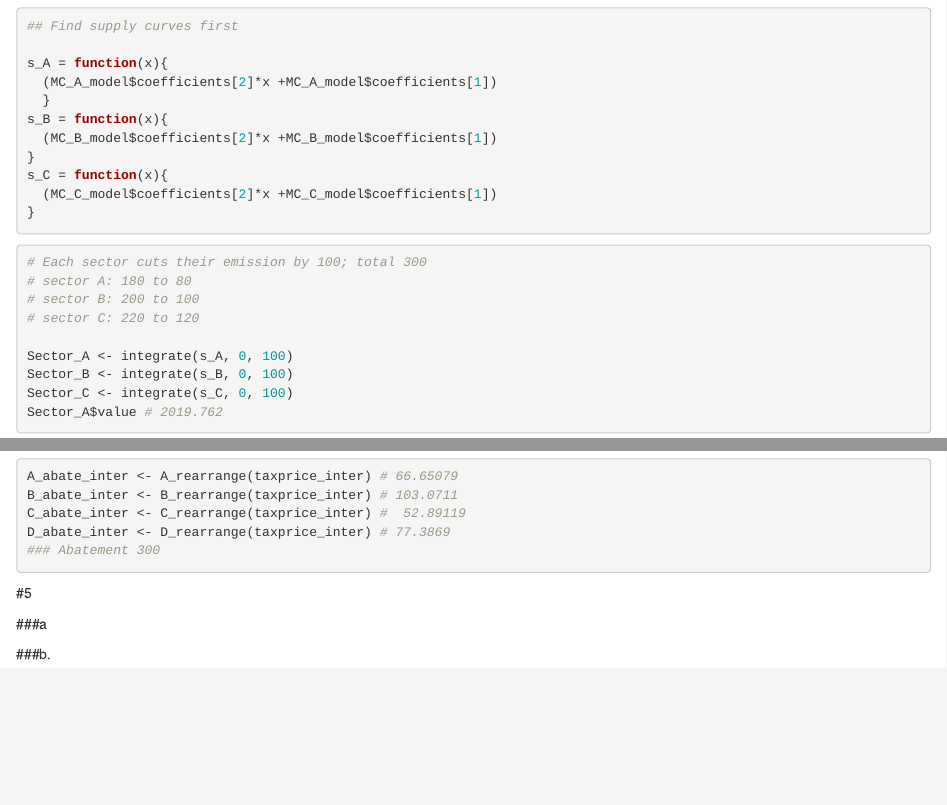
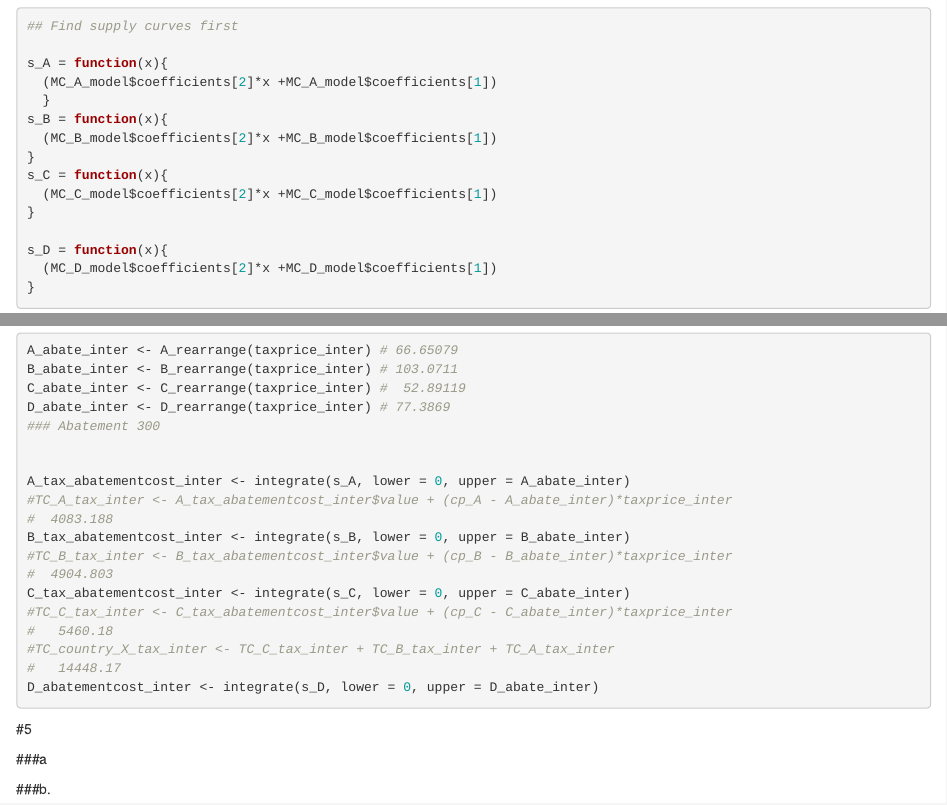
Before and after one commit to alexbrown922/ESM204, an R Markdown document (ESM204_Assignment4.Rmd): the page in a window 1100 px wide, from 6060 px down, and a second part further down, joined at a grey line. Rendered offline with R 4.5, knitr and Pandoc, with nearby package versions; some code elsewhere in the file could not run offline.

Commit message:
4 more....

````diff
--- a/ESM204_Assignment4.Rmd
+++ b/ESM204_Assignment4.Rmd
@@ -225,6 +225,10 @@ s_C = function(x){
   (MC_C_model$coefficients[2]*x +MC_C_model$coefficients[1])
 }
 
+s_D = function(x){
+  (MC_D_model$coefficients[2]*x +MC_D_model$coefficients[1])
+}
+
 ```
 
 ```{r}
@@ -318,6 +322,20 @@ C_abate_inter <- C_rearrange(taxprice_inter) #  52.89119
 D_abate_inter <- D_rearrange(taxprice_inter) # 77.3869
 ### Abatement 300
 
+
+A_tax_abatementcost_inter <- integrate(s_A, lower = 0, upper = A_abate_inter)
+#TC_A_tax_inter <- A_tax_abatementcost_inter$value + (cp_A - A_abate_inter)*taxprice_inter
+#  4083.188
+B_tax_abatementcost_inter <- integrate(s_B, lower = 0, upper = B_abate_inter)
+#TC_B_tax_inter <- B_tax_abatementcost_inter$value + (cp_B - B_abate_inter)*taxprice_inter
+#  4904.803
+C_tax_abatementcost_inter <- integrate(s_C, lower = 0, upper = C_abate_inter)
+#TC_C_tax_inter <- C_tax_abatementcost_inter$value + (cp_C - C_abate_inter)*taxprice_inter
+#   5460.18
+#TC_country_X_tax_inter <- TC_C_tax_inter + TC_B_tax_inter + TC_A_tax_inter
+#   14448.17
+D_abatementcost_inter <- integrate(s_D, lower = 0, upper = D_abate_inter)
+
 ```
 
 
````
